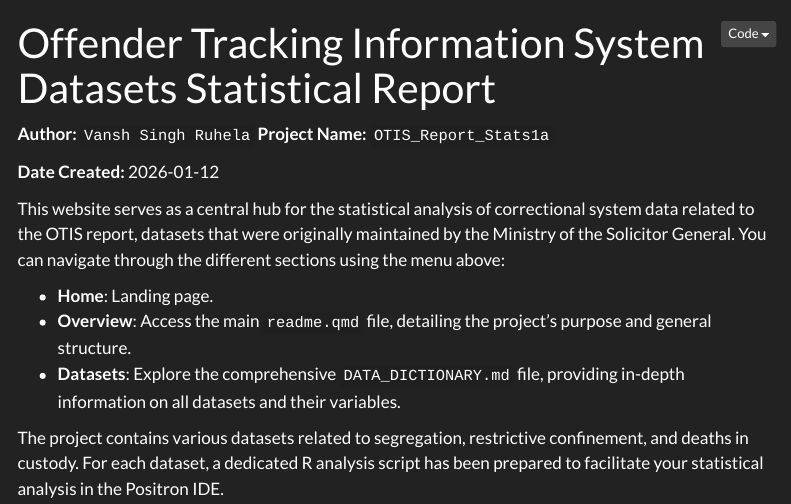
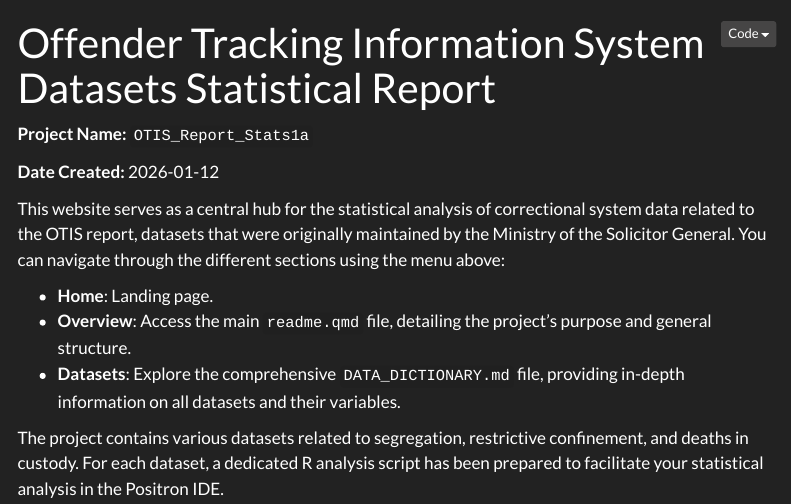
Before and after one commit to ruhelavansh-oss/The-OTIS-Reports, a Quarto document (index.qmd): the page in a window 1100 px wide, from its top. Rendered offline with R 4.5, knitr and Pandoc in place of Quarto, with nearby package versions; menus at the side of the page are left out.

Commit message:
double naming fixed

```diff
--- a/index.qmd
+++ b/index.qmd
@@ -2,7 +2,7 @@
 title: "Offender Tracking Information System Datasets Statistical Report"
 ---
 
-**Author:** `Vansh Singh Ruhela` **Project Name:** `OTIS_Report_Stats1a`
+**Project Name:** `OTIS_Report_Stats1a`
 
 **Date Created:** 2026-01-12
 
```
